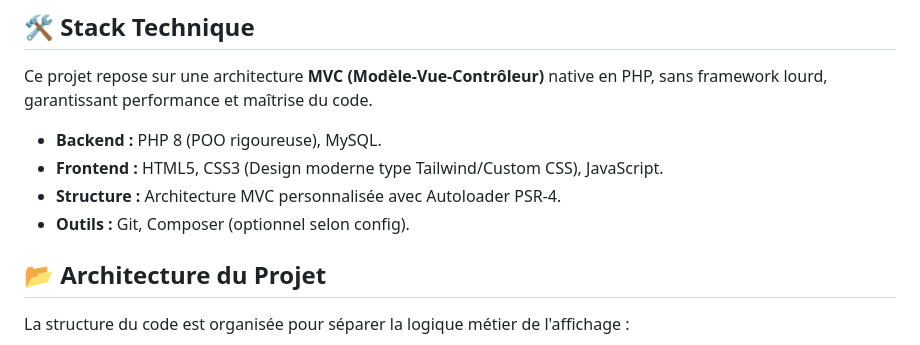
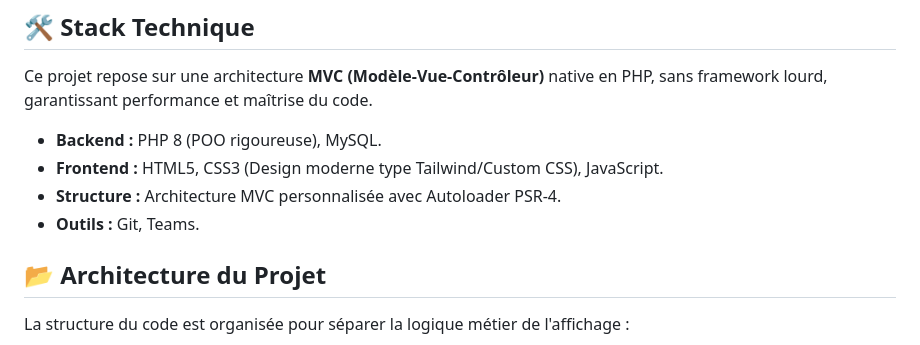
Before and after one commit to zaydc/AquaVIew, a Markdown page: README.md, the part around the change. Drawn GitHub-style.

```diff
--- a/README.md
+++ b/README.md
@@ -51,7 +51,7 @@ Ce projet repose sur une architecture **MVC (Modèle-Vue-Contrôleur)** native e
 * **Backend :** PHP 8 (POO rigoureuse), MySQL.
 * **Frontend :** HTML5, CSS3 (Design moderne type Tailwind/Custom CSS), JavaScript.
 * **Structure :** Architecture MVC personnalisée avec Autoloader PSR-4.
-* **Outils :** Git, Composer (optionnel selon config).
+* **Outils :** Git, Teams.
 
 ## 📂 Architecture du Projet
 
```
